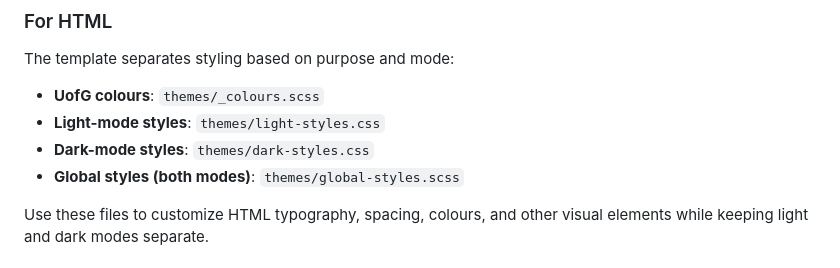
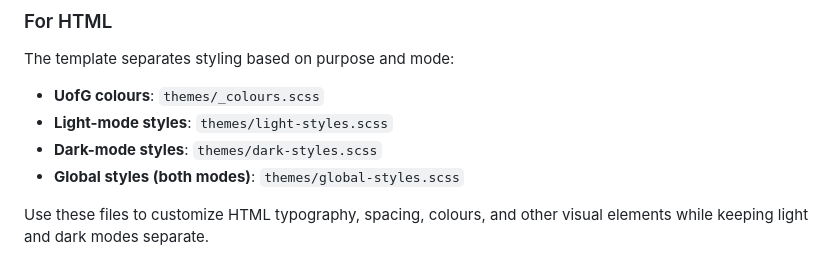
Before and after one commit to UofGStats/booktemplate, a Markdown page: README.md, the part around the change. Rendered like a GitHub page.

Commit message:
Fix file extensions for light and dark mode styles

```diff
--- a/README.md
+++ b/README.md
@@ -154,8 +154,8 @@ The name `.Example` refers to the name `Example` defined in the above documents.
 The template separates styling based on purpose and mode:
 
 - **UofG colours**: `themes/_colours.scss`
-- **Light-mode styles**: `themes/light-styles.css`
-- **Dark-mode styles**: `themes/dark-styles.css`
+- **Light-mode styles**: `themes/light-styles.scss`
+- **Dark-mode styles**: `themes/dark-styles.scss`
 - **Global styles (both modes)**: `themes/global-styles.scss`
 
 Use these files to customize HTML typography, spacing, colours, and other visual elements while keeping light and dark modes separate.
```
